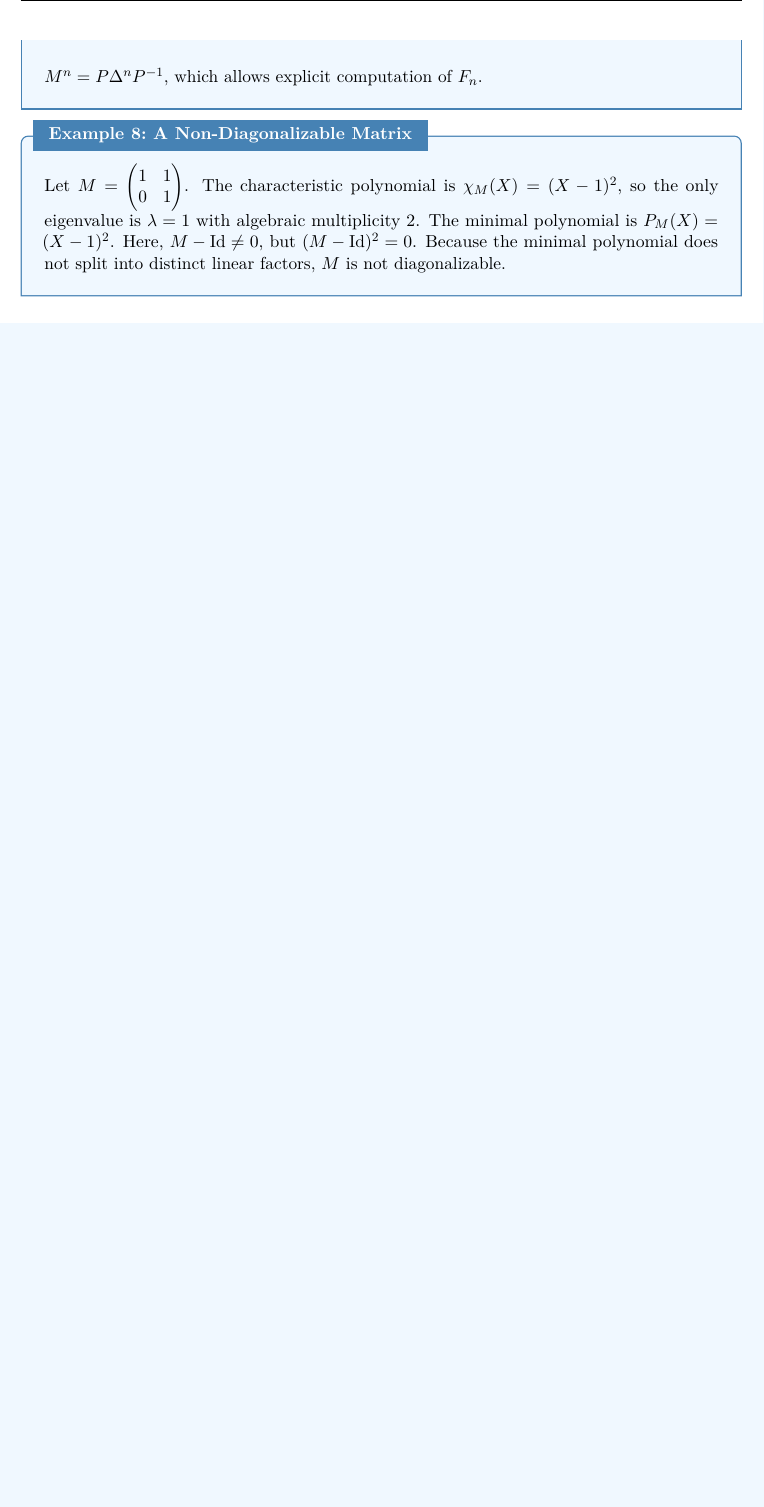
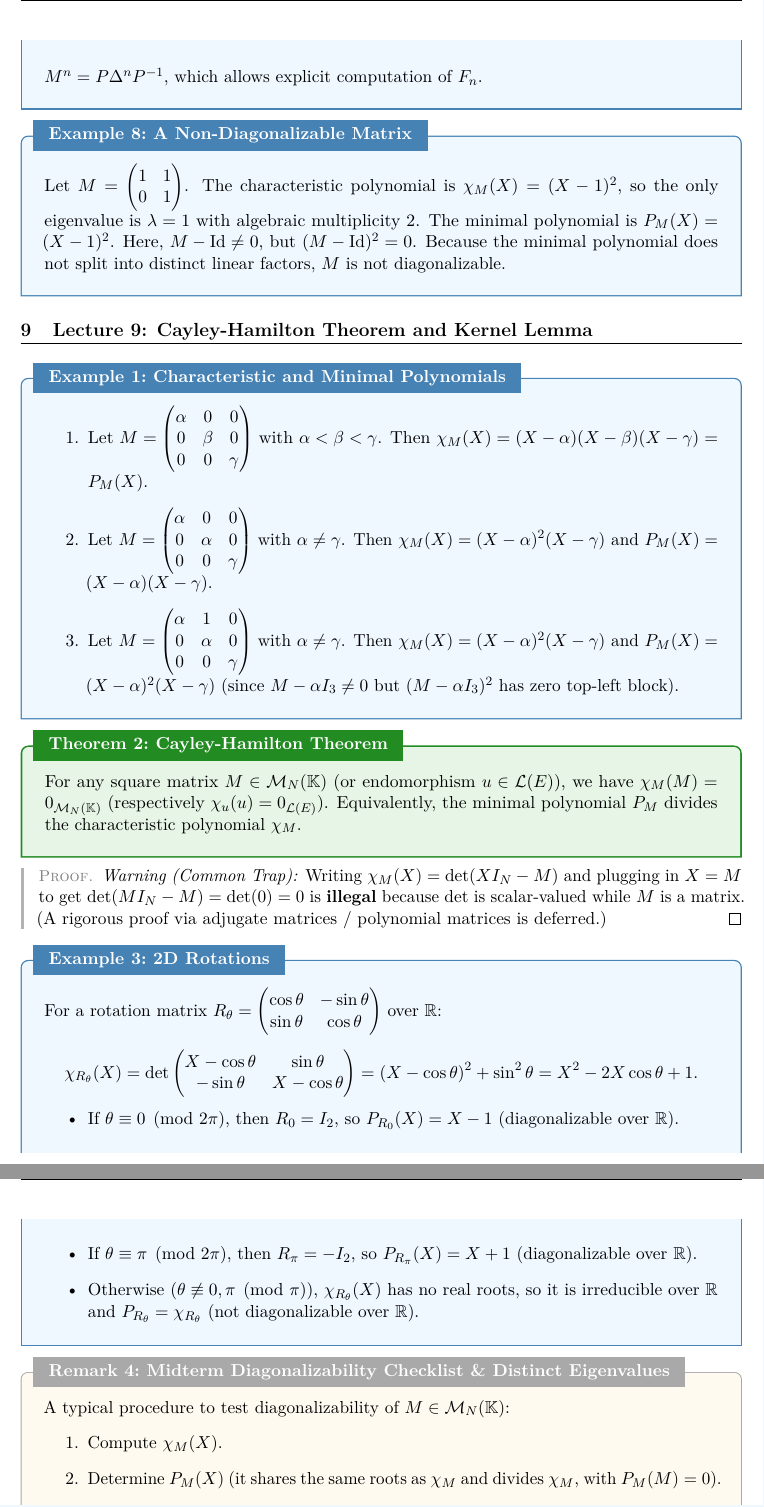
Before and after one commit to WiSiK147/Ecole_Polytechnique_notes, a LaTeX document (sem3/linear_algebra_II/main.tex): part of page 22 of 22 before the commit and two parts of pages 22 and 23 of 24 after it, the two joined at a grey line, cut so that both start at the same text, the shorter picture padded with empty space. The pictures show the PDF file sem3/linear_algebra_II/main.pdf that the author committed with the source.

Commit message:
lec 9 linal

```diff
--- a/sem3/linear_algebra_II/main.tex
+++ b/sem3/linear_algebra_II/main.tex
@@ -1296,3 +1296,10 @@ The minimal polynomial is $P_M(X) = (X-1)^2$.
 Here, $M - \text{Id} \neq 0$, but $(M - \text{Id})^2 = 0$. Because the minimal polynomial does not split into distinct linear factors, $M$ is not diagonalizable.
 \end{example}
 
+% ============================================================
+%  LECTURE 9: CAYLEY-HAMILTON & KERNEL LEMMA
+% ============================================================
+\section{Lecture 9: Cayley-Hamilton Theorem and Kernel Lemma}
+
+\begin{example}{Characteristic and Minimal Polynomials}{}
+\begin{enumerate}
@@ -1298,0 +1309,35 @@ Here, $M - \text{Id} \neq 0$, but $(M - \text{Id})^2 = 0$. Because the minimal p
+\end{enumerate}
+\end{example}
+
+\begin{theorem}{Cayley-Hamilton Theorem}{}
+For any square matrix $M \in \mathcal{M}_N(\mathbb{K})$ (or endomorphism $u \in \mathcal{L}(E)$), we have $\chi_M(M) = 0_{\mathcal{M}_N(\mathbb{K})}$ (respectively $\chi_u(u) = 0_{\mathcal{L}(E)}$). Equivalently, the minimal polynomial $P_M$ divides the characteristic polynomial $\chi_M$.
+\end{theorem}
+\begin{proof}
+\textit{Warning (Common Trap):} Writing $\chi_M(X) = \det(X I_N - M)$ and plugging in $X = M$ to get $\det(M I_N - M) = \det(0) = 0$ is \textbf{illegal} because $\det$ is scalar-valued while $M$ is a matrix. (A rigorous proof via adjugate matrices / polynomial matrices is deferred.)
+\end{proof}
+
+\begin{example}{2D Rotations}{}
+For a rotation matrix $R_\theta = \begin{pmatrix} \cos\theta & -\sin\theta \\ \sin\theta & \cos\theta \end{pmatrix}$ over $\R$:
+$$ \chi_{R_\theta}(X) = \det\begin{pmatrix} X - \cos\theta & \sin\theta \\ -\sin\theta & X - \cos\theta \end{pmatrix} = (X - \cos\theta)^2 + \sin^2\theta = X^2 - 2X\cos\theta + 1. $$
+\begin{itemize}
+    \item If $\theta \equiv 0 \pmod{2\pi}$, then $R_0 = I_2$, so $P_{R_0}(X) = X - 1$ (diagonalizable over $\R$).
+    \item If $\theta \equiv \pi \pmod{2\pi}$, then $R_\pi = -I_2$, so $P_{R_\pi}(X) = X + 1$ (diagonalizable over $\R$).
+    \item Otherwise ($\theta \not\equiv 0, \pi \pmod{\pi}$), $\chi_{R_\theta}(X)$ has no real roots, so it is irreducible over $\R$ and $P_{R_\theta} = \chi_{R_\theta}$ (not diagonalizable over $\R$).
+\end{itemize}
+\end{example}
+
+\begin{remark}{Midterm Diagonalizability Checklist \& Distinct Eigenvalues}{}
+A typical procedure to test diagonalizability of $M \in \mathcal{M}_N(\mathbb{K})$:
+\begin{enumerate}
+    \item Compute $\chi_M(X)$.
+    \item Determine $P_M(X)$ (it shares the same roots as $\chi_M$ and divides $\chi_M$, with $P_M(M) = 0$).
+    \item If $P_M$ splits into distinct linear factors (simple roots), then $M$ is diagonalizable (equivalently, $\exists P \in GL_N(\mathbb{K})$ such that $P^{-1}MP$ is diagonal, or there is a basis of eigenvectors forming the columns of $P$).
+\end{enumerate}
+\end{remark}
+
+\begin{proposition}{Distinct Eigenvalues Imply Diagonalizability}{}
+If $M \in \mathcal{M}_N(\mathbb{K})$ has $N$ distinct eigenvalues in $\mathbb{K}$, then $M$ is diagonalizable.
+\end{proposition}
+\begin{proof}
+Since $\chi_M(X)$ is monic of degree $N$ and has $N$ distinct roots $\lambda_1, \dots, \lambda_N \in \mathbb{K}$, it factors as $\chi_M(X) = \prod_{i=1}^N (X - \lambda_i)$. Because $P_M$ has the same roots and divides $\chi_M$, we must have $P_M(X) = \prod_{i=1}^N (X - \lambda_i)$, which splits into distinct linear factors.
+\end{proof}
@@ -1298,0 +1351,3 @@ Here, $M - \text{Id} \neq 0$, but $(M - \text{Id})^2 = 0$. Because the minimal p
+$$ \ker\big((PQ)(u)\big) = \ker\big(P(u)\big) \oplus \ker\big(Q(u)\big). $$
+\end{theorem}
+\begin{proof}
```
Also changed, not shown: sem3/linear_algebra_II/main.pdf, sem3/linear_algebra_II/main.tex (27 more changed lines).
